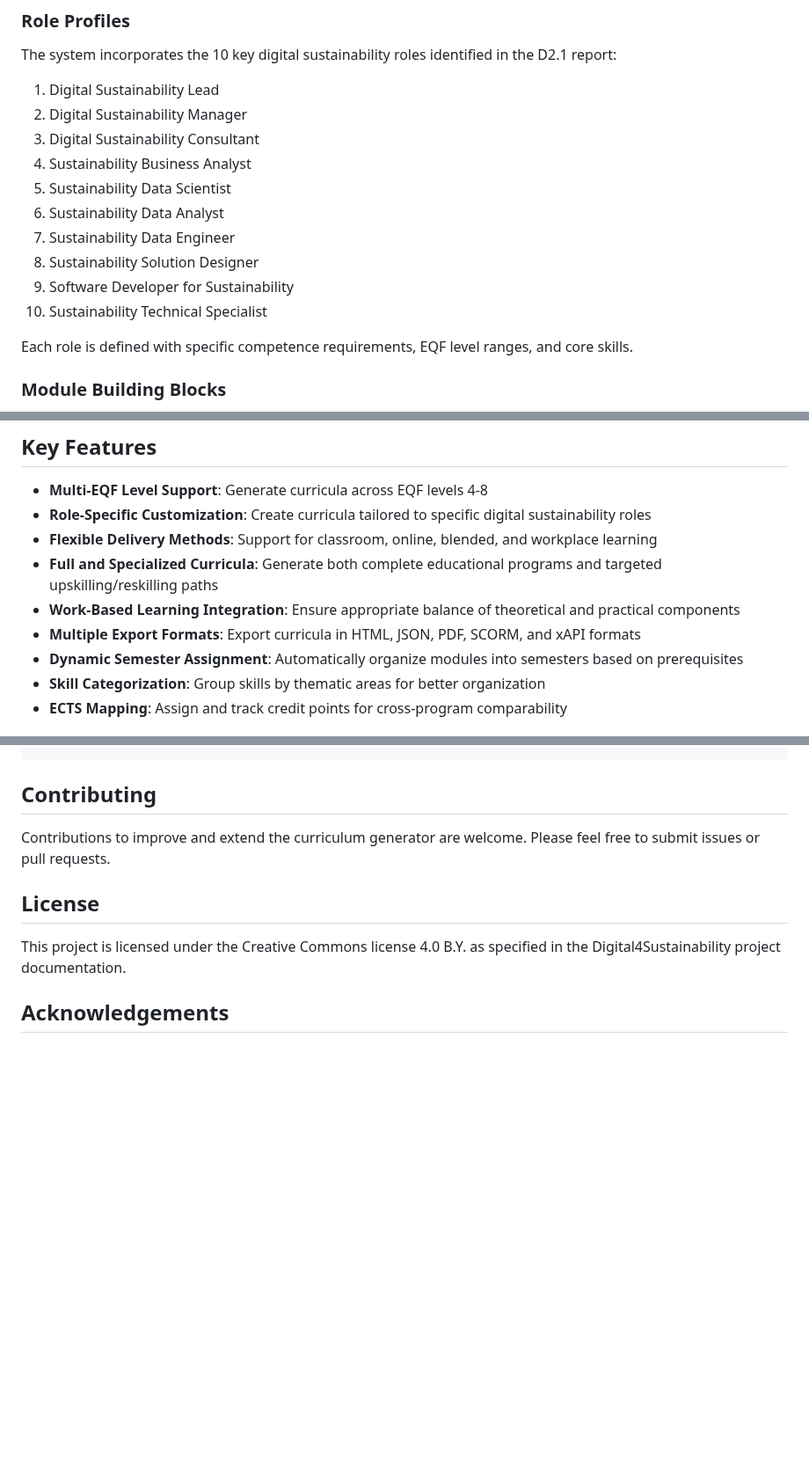
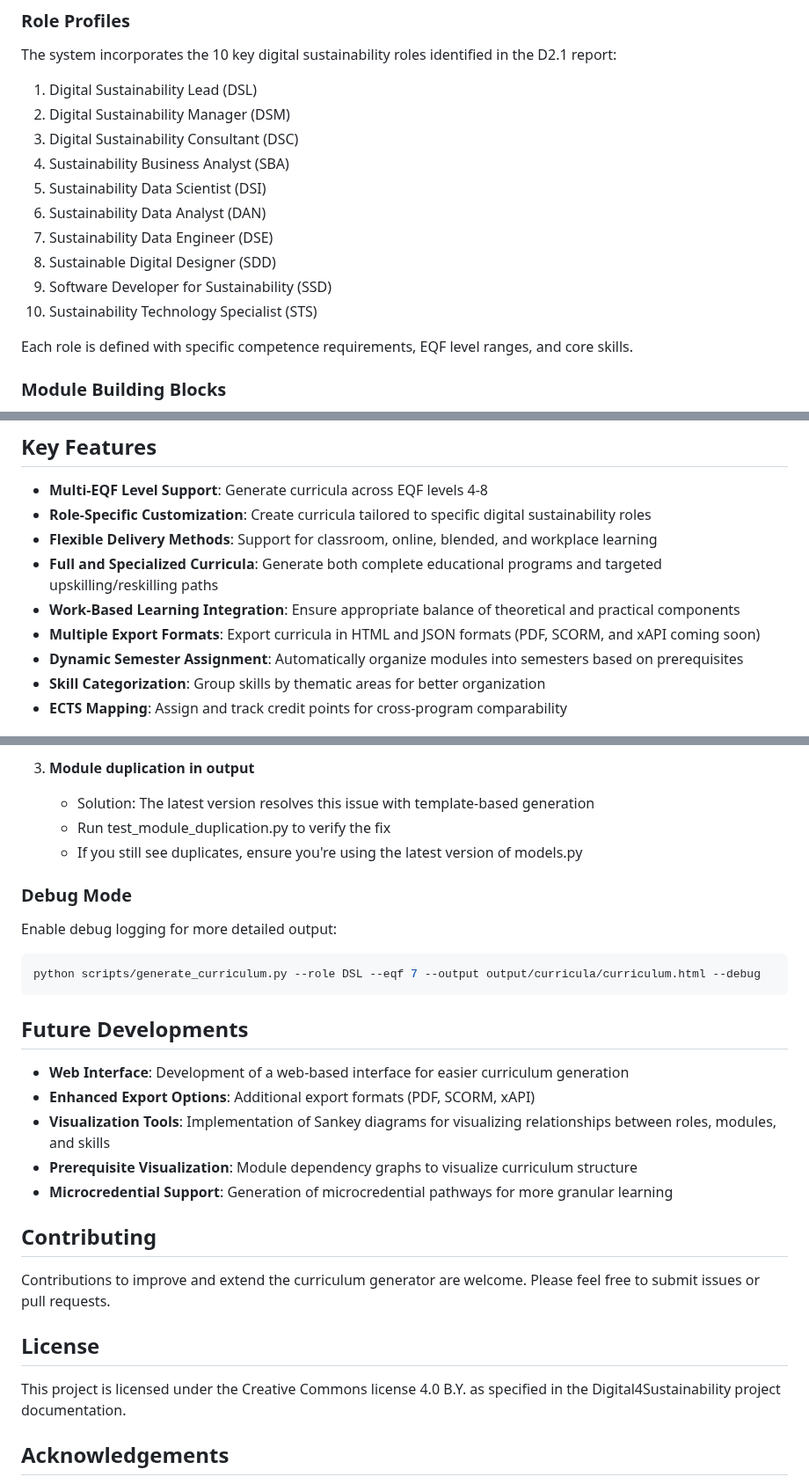
Before and after one commit to dietmarja/curriculum_generator, a Markdown page: README.md, 3 parts joined by grey strips. Shown at 88% size. Drawn GitHub-style; blank space fills up the shorter version.

````diff
--- a/README.md
+++ b/README.md
@@ -24,16 +24,16 @@ Each learning outcome is mapped to specific skills and competencies identified i
 ### Role Profiles
 
 The system incorporates the 10 key digital sustainability roles identified in the D2.1 report:
-1. Digital Sustainability Lead
-2. Digital Sustainability Manager
-3. Digital Sustainability Consultant
-4. Sustainability Business Analyst
-5. Sustainability Data Scientist
-6. Sustainability Data Analyst
-7. Sustainability Data Engineer
-8. Sustainability Solution Designer
-9. Software Developer for Sustainability
-10. Sustainability Technical Specialist
+1. Digital Sustainability Lead (DSL)
+2. Digital Sustainability Manager (DSM)
+3. Digital Sustainability Consultant (DSC)
+4. Sustainability Business Analyst (SBA)
+5. Sustainability Data Scientist (DSI)
+6. Sustainability Data Analyst (DAN)
+7. Sustainability Data Engineer (DSE)
+8. Sustainable Digital Designer (SDD)
+9. Software Developer for Sustainability (SSD)
+10. Sustainability Technology Specialist (STS)
 
 Each role is defined with specific competence requirements, EQF level ranges, and core skills.
 
@@ -68,7 +68,7 @@ The generator produces curricula that align with:
 - **Flexible Delivery Methods**: Support for classroom, online, blended, and workplace learning
 - **Full and Specialized Curricula**: Generate both complete educational programs and targeted upskilling/reskilling paths
 - **Work-Based Learning Integration**: Ensure appropriate balance of theoretical and practical components
-- **Multiple Export Formats**: Export curricula in HTML, JSON, PDF, SCORM, and xAPI formats
+- **Multiple Export Formats**: Export curricula in HTML and JSON formats (PDF, SCORM, and xAPI coming soon)
 - **Dynamic Semester Assignment**: Automatically organize modules into semesters based on prerequisites
 - **Skill Categorization**: Group skills by thematic areas for better organization
 - **ECTS Mapping**: Assign and track credit points for cross-program comparability
@@ -228,3 +255,22 @@ curriculum_generator/
+3. **Module duplication in output**
+   - Solution: The latest version resolves this issue with template-based generation
+   - Run test_module_duplication.py to verify the fix
+   - If you still see duplicates, ensure you're using the latest version of models.py
+
+### Debug Mode
+
+Enable debug logging for more detailed output:
+```bash
+python scripts/generate_curriculum.py --role DSL --eqf 7 --output output/curricula/curriculum.html --debug
+```
+
+## Future Developments
+
+- **Web Interface**: Development of a web-based interface for easier curriculum generation
+- **Enhanced Export Options**: Additional export formats (PDF, SCORM, xAPI)
+- **Visualization Tools**: Implementation of Sankey diagrams for visualizing relationships between roles, modules, and skills
+- **Prerequisite Visualization**: Module dependency graphs to visualize curriculum structure
+- **Microcredential Support**: Generation of microcredential pathways for more granular learning
 
 ## Contributing
 
````
Also changed, not shown: other parts of README.md (+87 -60 lines).
